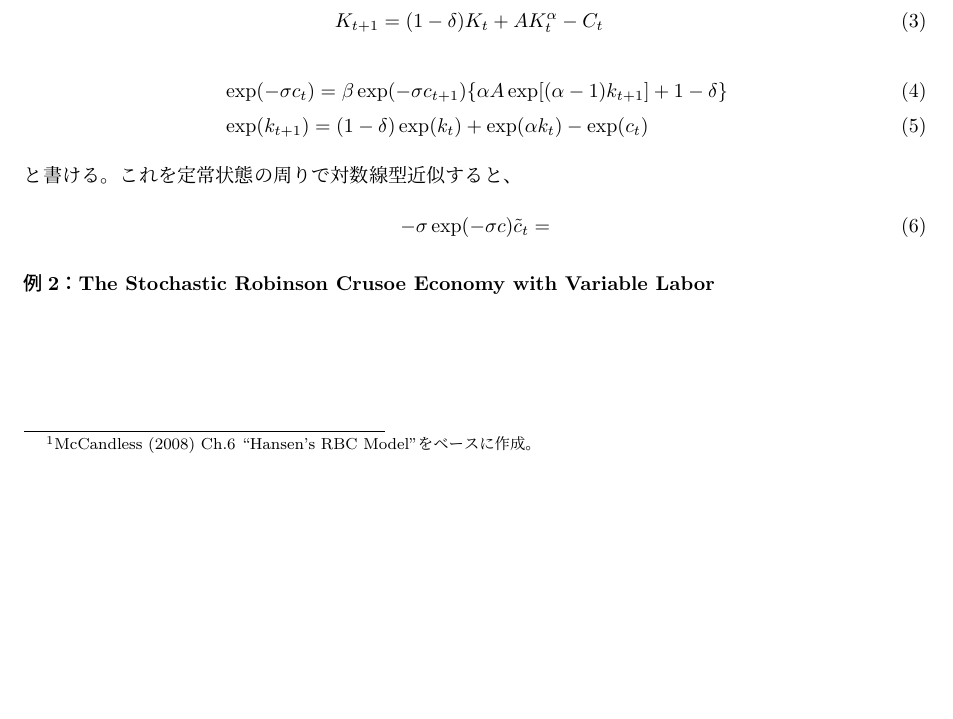
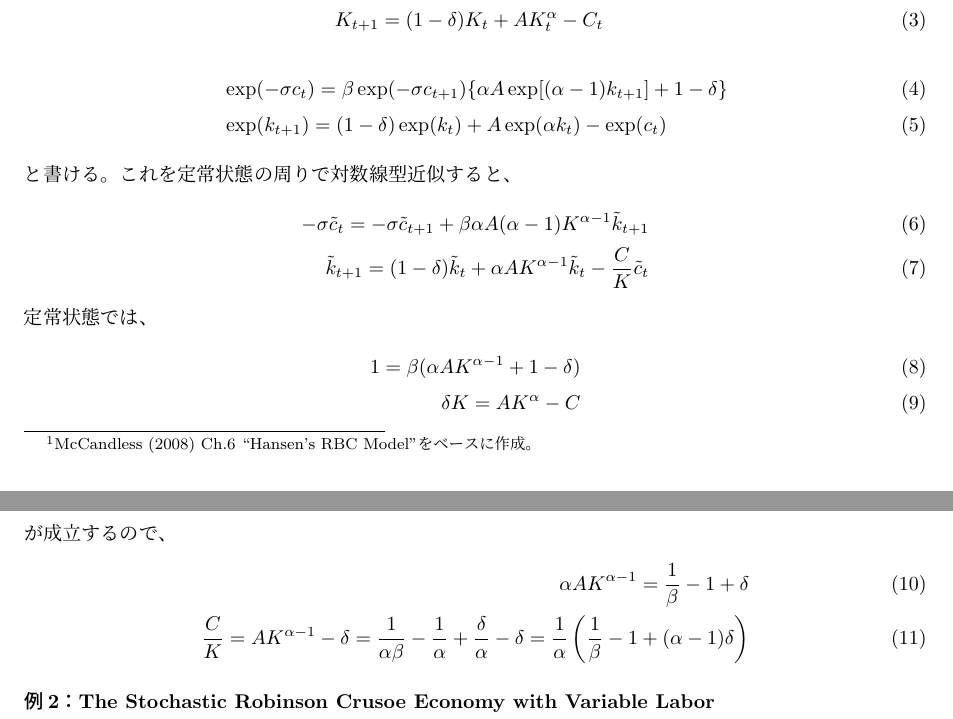
Before and after one commit to hirokiarato/dsge, a LaTeX document (solving_linear_model.tex): part of page 1 of 5 before the commit and two parts of pages 1 and 2 of 5 after it, the two joined at a grey line, cut so that both start at the same text, the shorter picture padded with empty space. Compiled offline with pLaTeX and dvipdfmx.

Commit message:
calc added in Ramsey

```diff
--- a/solving_linear_model.tex
+++ b/solving_linear_model.tex
@@ -60,13 +60,23 @@ Basicな新古典派成長モデル（Ramsey Model）は、
 \end{align}
 \begin{align}
 &\exp(-\sigma c_t) = \beta \exp(-\sigma c_{t+1}) \{\alpha A \exp[(\alpha -1) k_{t+1}] + 1 -\delta\}\\
-&\exp(k_{t+1}) = (1-\delta) \exp(k_t) + \exp(\alpha k_t) - \exp(c_t)
+&\exp(k_{t+1}) = (1-\delta) \exp(k_t) + A\exp(\alpha k_t) - \exp(c_t)
 \end{align}
 と書ける。これを定常状態の周りで対数線型近似すると、
 \begin{align}
--\sigma \exp(-\sigma c) \tilde c_t =
+-\sigma \tilde c_t = -\sigma  \tilde c_{t+1} + \beta \alpha A (\alpha -1) K^{\alpha -1} \tilde k_{t+1}\\
+\tilde k_{t+1} = (1-\delta) \tilde k_t + \alpha A K^{\alpha -1} \tilde k_t - \frac{C}{K} \tilde c_t
 \end{align}
-
+定常状態では、
+\begin{align}
+1 = \beta (\alpha A K^{\alpha -1} + 1 - \delta)\\
+\delta K = AK^\alpha - C
+\end{align}
+が成立するので、
+\begin{align}
+\alpha A K^{\alpha -1} = \frac{1}{\beta} - 1 + \delta \\
+\frac{C}{K} = AK^{\alpha -1} -\delta = \frac{1}{\alpha\beta} - \frac{1}{\alpha} + \frac{\delta}{\alpha} - \delta = \frac{1}{\alpha}\left(\frac{1}{\beta} -1 + (\alpha -1)\delta\right)
+\end{align}
 
 \paragraph{例2：The Stochastic Robinson Crusoe Economy with Variable Labor}~
 
```
Also changed, not shown: solving_linear_model.pdf.
